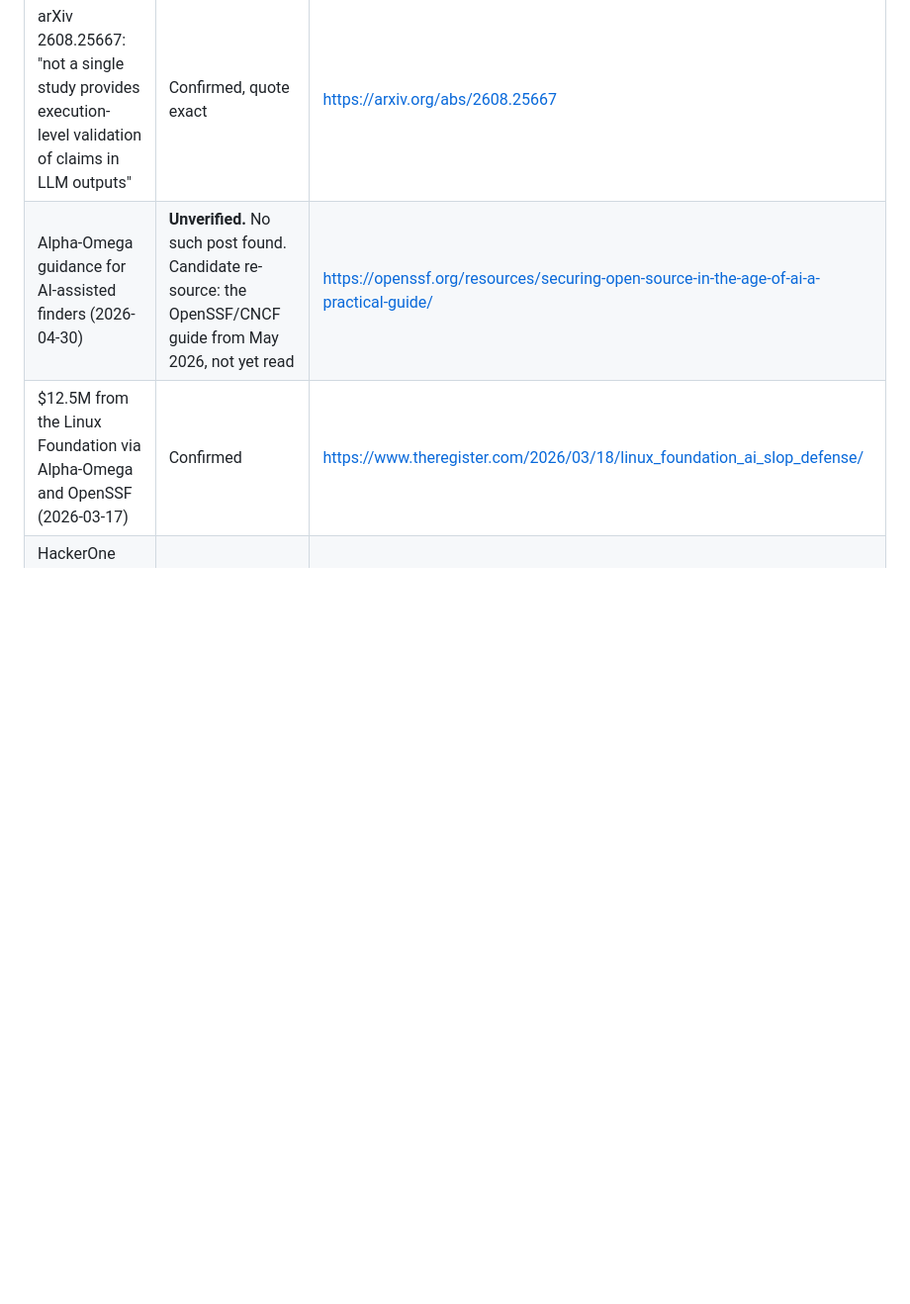
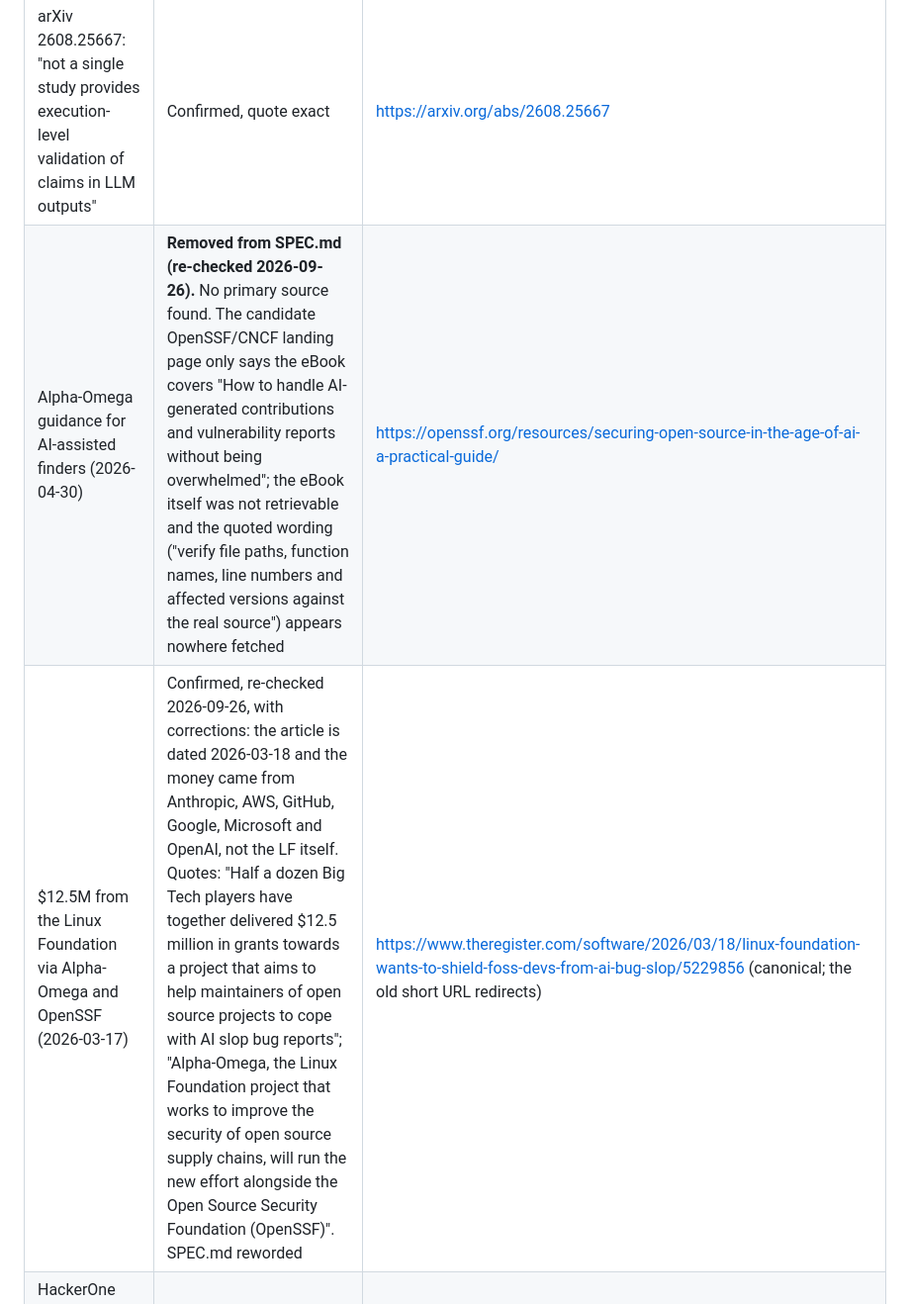
Before and after one commit to rakshit-737/nikasha, a Markdown page: docs/research/2026-09-23-m0-verification.md, the part around the change. Shown at 99% size. GitHub-like rendering; blank space fills up the shorter version.

```diff
--- a/docs/research/2026-09-23-m0-verification.md
+++ b/docs/research/2026-09-23-m0-verification.md
@@ -20,8 +20,8 @@ CPython 3.14.7. Items marked **unverified** must not be relied on until re-check
 | JFrog: 54 of 55 advisories from one account were fabricated | Confirmed. Named CVEs: CVE-2026-51296, -51297, -51300, -51302, -51303, -51304 | <https://research.jfrog.com/post/sqlite-critical-cves-or-llm-slops/> |
 | The Register: MITRE rejected the set; JFrog quote about reproduction not being required | Confirmed, quote exact | <https://www.theregister.com/security/2026/08/03/ai-slop-pollutes-the-cve-pipeline-with-fake-vulns/5282462> |
 | arXiv 2608.25667: "not a single study provides execution-level validation of claims in LLM outputs" | Confirmed, quote exact | <https://arxiv.org/abs/2608.25667> |
-| Alpha-Omega guidance for AI-assisted finders (2026-04-30) | **Unverified.** No such post found. Candidate re-source: the OpenSSF/CNCF guide from May 2026, not yet read | <https://openssf.org/resources/securing-open-source-in-the-age-of-ai-a-practical-guide/> |
-| $12.5M from the Linux Foundation via Alpha-Omega and OpenSSF (2026-03-17) | Confirmed | <https://www.theregister.com/2026/03/18/linux_foundation_ai_slop_defense/> |
+| Alpha-Omega guidance for AI-assisted finders (2026-04-30) | **Removed from SPEC.md (re-checked 2026-09-26).** No primary source found. The candidate OpenSSF/CNCF landing page only says the eBook covers "How to handle AI-generated contributions and vulnerability reports without being overwhelmed"; the eBook itself was not retrievable and the quoted wording ("verify file paths, function names, line numbers and affected versions against the real source") appears nowhere fetched | <https://openssf.org/resources/securing-open-source-in-the-age-of-ai-a-practical-guide/> |
+| $12.5M from the Linux Foundation via Alpha-Omega and OpenSSF (2026-03-17) | Confirmed, re-checked 2026-09-26, with corrections: the article is dated 2026-03-18 and the money came from Anthropic, AWS, GitHub, Google, Microsoft and OpenAI, not the LF itself. Quotes: "Half a dozen Big Tech players have together delivered $12.5 million in grants towards a project that aims to help maintainers of open source projects to cope with AI slop bug reports"; "Alpha-Omega, the Linux Foundation project that works to improve the security of open source supply chains, will run the new effort alongside the Open Source Security Foundation (OpenSSF)". SPEC.md reworded | <https://www.theregister.com/software/2026/03/18/linux-foundation-wants-to-shield-foss-devs-from-ai-bug-slop/5229856> (canonical; the old short URL redirects) |
 | HackerOne submissions "up more than 100% since February 2026" | **Differs:** the source says "doubled year-over-year in April" | <https://www.bankinfosecurity.com/ai-reshapes-bug-bounties-but-humans-still-matter-a-31855> |
 | Bugcrowd queues rose 334% in three weeks | Confirmed (March 2026) | <https://www.bugcrowd.com/blog/sloptimism-is-breaking-any-system-built-on-human-validation/> |
 
```
Also changed, not shown: SPEC.md (+3 -4 lines).
